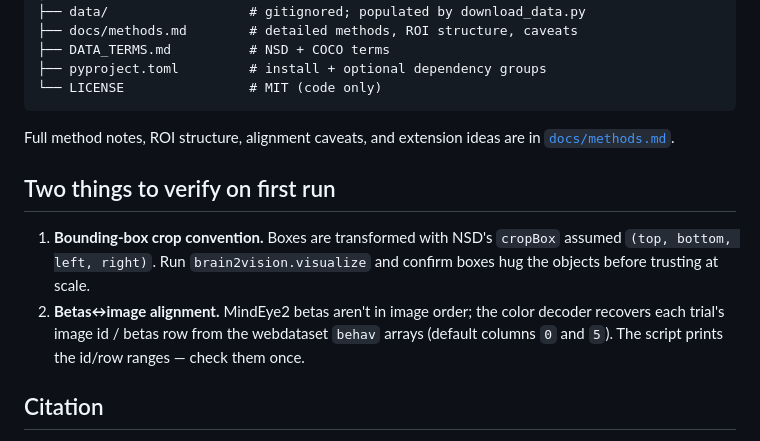
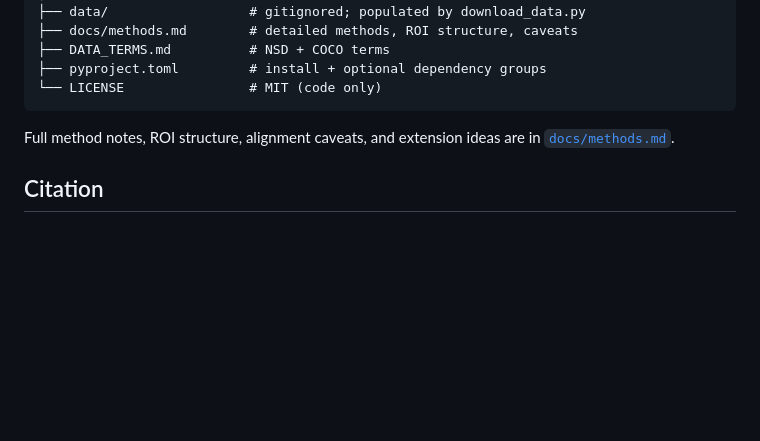
Before and after one commit to linduine/brain2vision-nsd-color, a Markdown page: README.md, the part around the change. Rendered like a GitHub page; blank space fills up the shorter version.

Commit message:
Remove dev 'verify on first run' note from README landing page

```diff
--- a/README.md
+++ b/README.md
@@ -130,16 +130,6 @@ brain2vision-nsd/
 Full method notes, ROI structure, alignment caveats, and extension ideas are in
 [`docs/methods.md`](docs/methods.md).
 
-## Two things to verify on first run
-
-1. **Bounding-box crop convention.** Boxes are transformed with NSD's `cropBox`
-   assumed `(top, bottom, left, right)`. Run `brain2vision.visualize` and confirm
-   boxes hug the objects before trusting at scale.
-2. **Betas↔image alignment.** MindEye2 betas aren't in image order; the color
-   decoder recovers each trial's image id / betas row from the webdataset
-   `behav` arrays (default columns `0` and `5`). The script prints the id/row
-   ranges — check them once.
-
 ## Citation
 
 If you use this, please cite NSD (Allen et al., 2022), COCO (Lin et al., 2014),
```
